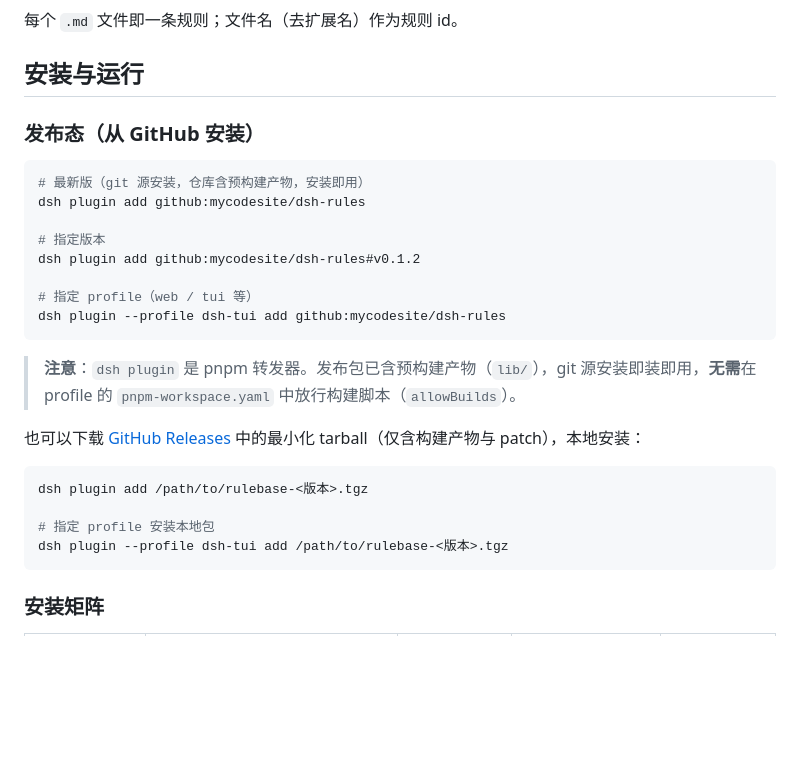
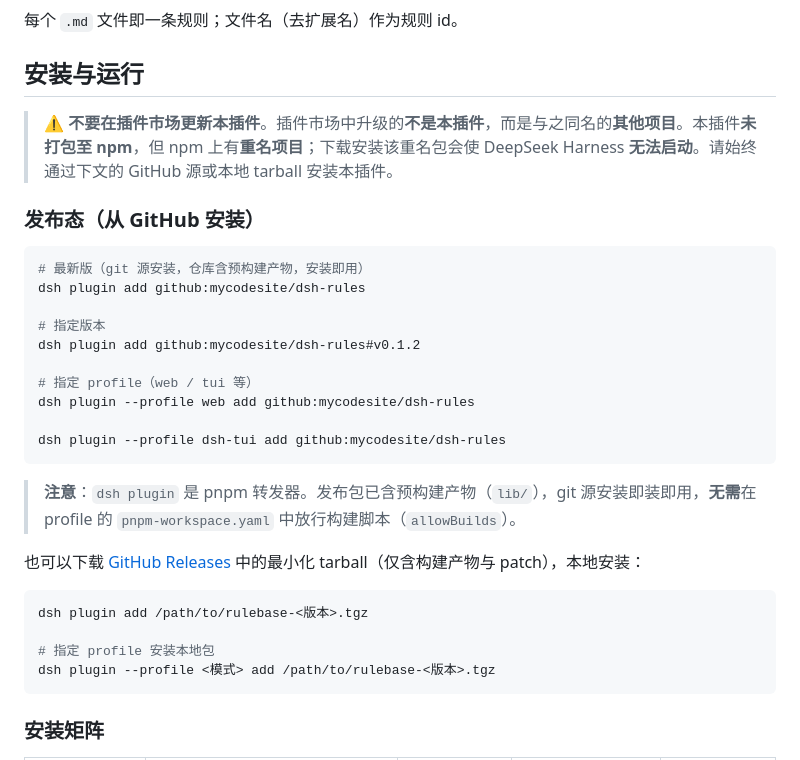
Before and after one commit to mycodesite/dsh-rules, a Markdown page: README.md, the part around the change. Rendered like a GitHub page; blank space fills up the shorter version.

Commit message:
docs(readme): add warning about npm同名插件陷阱
补充说明不要从插件市场安装本插件，提醒用户npm上有重名包会导致无法启动

````diff
--- a/README.md
+++ b/README.md
@@ -27,6 +27,8 @@
 
 ## 安装与运行
 
+> ⚠️ **不要在插件市场更新本插件**。插件市场中升级的**不是本插件**，而是与之同名的**其他项目**。本插件**未打包至 npm**，但 npm 上有**重名项目**；下载安装该重名包会使 DeepSeek Harness **无法启动**。请始终通过下文的 GitHub 源或本地 tarball 安装本插件。
+
 ### 发布态（从 GitHub 安装）
 
 ```bash
@@ -37,6 +39,8 @@ dsh plugin add github:mycodesite/dsh-rules
 dsh plugin add github:mycodesite/dsh-rules#v0.1.2
 
 # 指定 profile（web / tui 等）
+dsh plugin --profile web add github:mycodesite/dsh-rules
+
 dsh plugin --profile dsh-tui add github:mycodesite/dsh-rules
 ```
 
@@ -48,7 +52,7 @@ dsh plugin --profile dsh-tui add github:mycodesite/dsh-rules
 dsh plugin add /path/to/rulebase-<版本>.tgz
 
 # 指定 profile 安装本地包
-dsh plugin --profile dsh-tui add /path/to/rulebase-<版本>.tgz
+dsh plugin --profile <模式> add /path/to/rulebase-<版本>.tgz
 ```
 
 ### 安装矩阵
````
